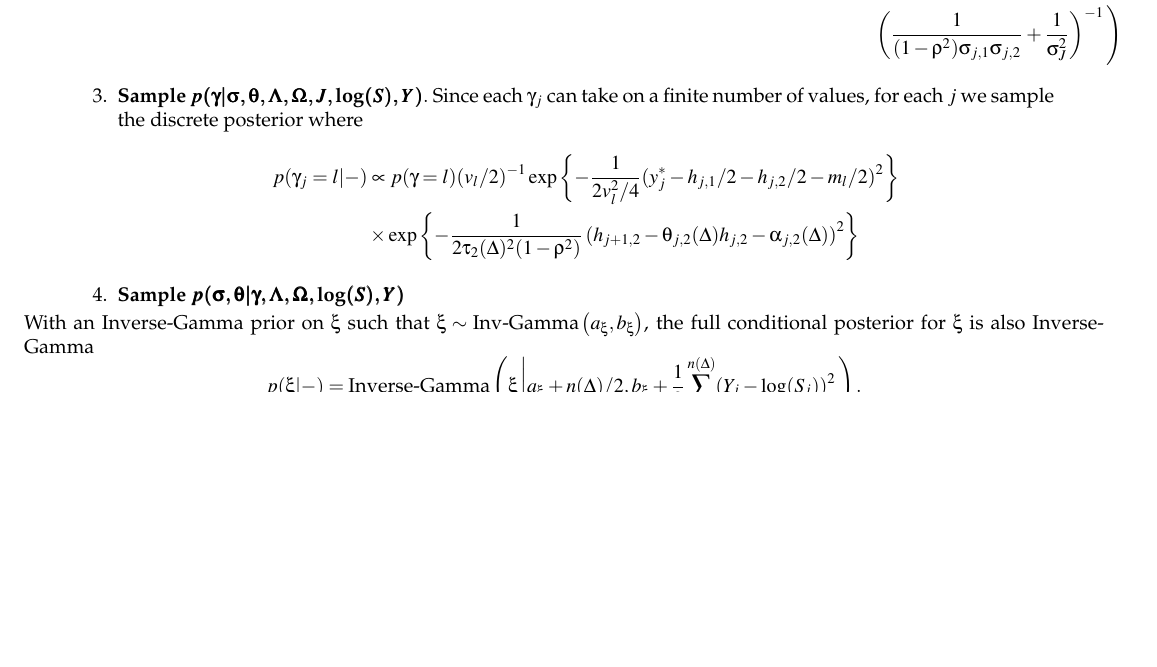
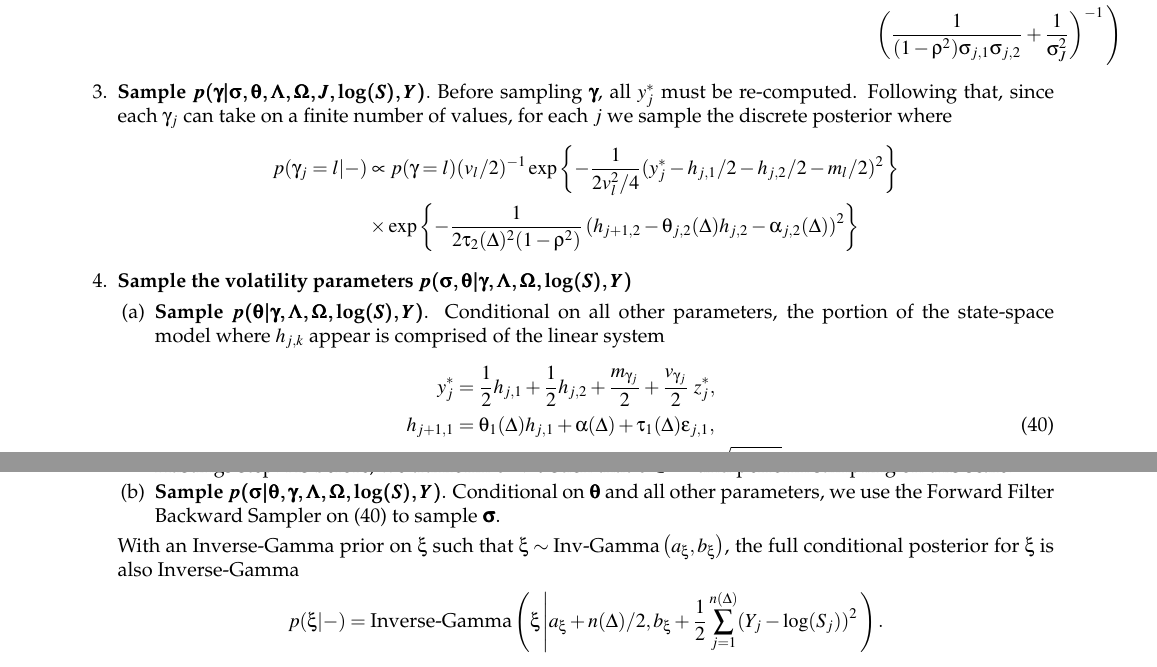
Before and after one commit to georgidinolov/SV-with-leverage, a LaTeX document (paper-revisions-7-11-2016/sv-high-freq-7-11-2016.tex): part of page 25 of 28 before the commit and two parts of pages 25 and 26 of 29 after it, the two joined at a grey line, cut so that both start at the same text, the shorter picture padded with empty space. The pictures show the PDF file paper-revisions-7-11-2016/sv-high-freq-7-11-2016.pdf that the author committed with the source.

Commit message:
appendix done. before auditing code

```diff
--- a/paper-revisions-7-11-2016/sv-high-freq-7-11-2016.tex
+++ b/paper-revisions-7-11-2016/sv-high-freq-7-11-2016.tex
@@ -1266,10 +1267,18 @@ For our MCMC algorithm, we implement a Gibbs sampler where we simulate posterior
     \end{align*}
   \end{enumerate}
 
-\item \textbf{Sample} $\boldsymbol{p(\gamma | \sigma, \theta, \Lambda, \Omega, J, \mbox{log}(S), Y)}.$ Since each $\gamma_j$ can take on a finite number of values, for each $j$ we sample the discrete posterior where
+\item \textbf{Sample} $\boldsymbol{p(\gamma | \sigma, \theta, \Lambda, \Omega, J, \mbox{log}(S), Y)}.$ Before sampling $\boldsymbol{\gamma}$, all $y^{*}_j$ must be re-computed. Following that, since each $\gamma_j$ can take on a finite number of values, for each $j$ we sample the discrete posterior where
 \begin{align*}
   p(\gamma_j = l | - ) &\propto p(\gamma = l) (v_{l} / 2)^{-1} \expo{ -\frac{1}{2 v^2_{l}/4 } ( y^*_j - h_{j,1}/2 - h_{j,2}/2 - m_{l}/2 )^2 } \\
   & \times \expo{ -\frac{1}{2 \tau_2(\Delta)^2 (1-\rho^2) } \left( h_{j+1,2} - \theta_{j,2}(\Delta) h_{j,2} - \alpha_{j,2}(\Delta)  \right)^2 }
 \end{align*}
 
-\item \textbf{Sample} $\boldsymbol{p(\sigma, \theta | \gamma, \Lambda, \Omega, \mbox{log}(S), Y)}
+\item \textbf{Sample the volatility parameters} $\boldsymbol{p(\sigma, \theta | \gamma, \Lambda, \Omega, \mbox{log}(S), Y)}$
+
+  \begin{enumerate}
+    \item \textbf{Sample} $\boldsymbol{p(\theta|\gamma,\Lambda,\Omega,\mbox{log}(S), Y)}$. Conditional on all other parameters, the portion of the state-space model where $h_{j,k}$ appear is comprised of the linear system
+      \begin{align}
+        y_j^* &= \frac{1}{2}h_{j,1} + \frac{1}{2} h_{j,2} + \frac{m_{\gamma_j}}{2} + \frac{v_{\gamma_j}}{2} \,\, z^*_{j}, \nonumber  \\
+  	h_{j+1,1} &= \theta_{1}(\Delta) h_{j,1} + \alpha(\Delta) + \tau_1(\Delta)  \epsilon_{j,1}, \label{eq:vol-model} \\
+	h_{j+1,2} &= \theta_{j,2}(\Delta) h_{j,2} + \alpha_{j,2}(\Delta) + \tau_2(\Delta) \sqrt{1 - \rho^2} z_j, \nonumber
+      \end{align}
@@ -1275,0 +1288 @@ For our MCMC algorithm, we implement a Gibbs sampler where we simulate posterior
+      $p(y^*_1, \ldots, y_{n(\Delta)}^* |
@@ -1276,3 +1292,9 @@ For our MCMC algorithm, we implement a Gibbs sampler where we simulate posterior
+      $\boldsymbol{\theta} \to \tilde{\boldsymbol{\theta}}$ such that
+      $\tilde{\boldsymbol{\theta}} \in \mathbb{R}^5$ and perform
+      sampling on this scale.
+
+      \item \textbf{Sample} $\boldsymbol{p(\sigma | \theta, \gamma,\Lambda,\Omega,\mbox{log}(S), Y)}$. Conditional on $\boldsymbol{\theta}$ and all other parameters, we use the Forward Filter Backward Sampler on \eqref{eq:vol-model} to sample $\boldsymbol{\sigma}$.
+  \end{enumerate}
 
   With an Inverse-Gamma prior on $\xi$ such that $\xi \sim \InvGam{a_\xi}{b_\xi}$, the full conditional posterior for $\xi$ is also Inverse-Gamma
 \[ p(\xi | - ) = \mbox{Inverse-Gamma}\left( \xi \left|  a_\xi + n(\Delta)/2 , b_\xi + \frac{1}{2}\sum_{j=1}^{n(\Delta)} ( Y_j - \log(S_j) )^2 \right. \right). \]
```
Also changed, not shown: paper-revisions-7-11-2016/sv-high-freq-7-11-2016.pdf, paper-revisions-7-11-2016/sv-high-freq-7-11-2016.tex (7 more changed lines), 2 other files.
